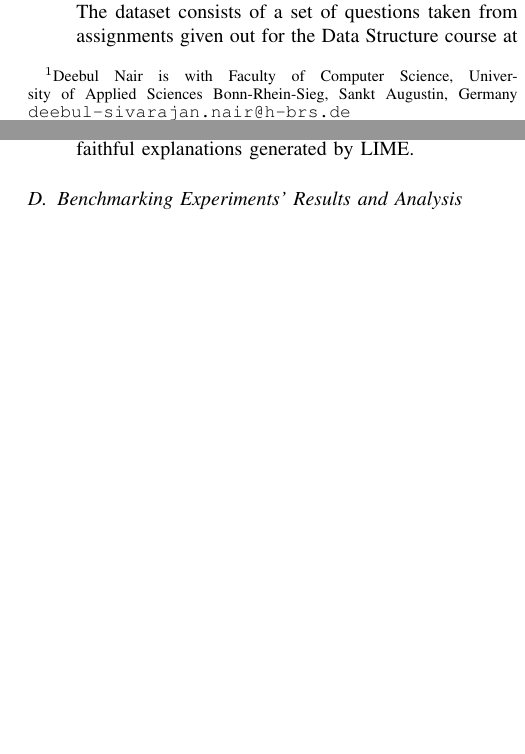
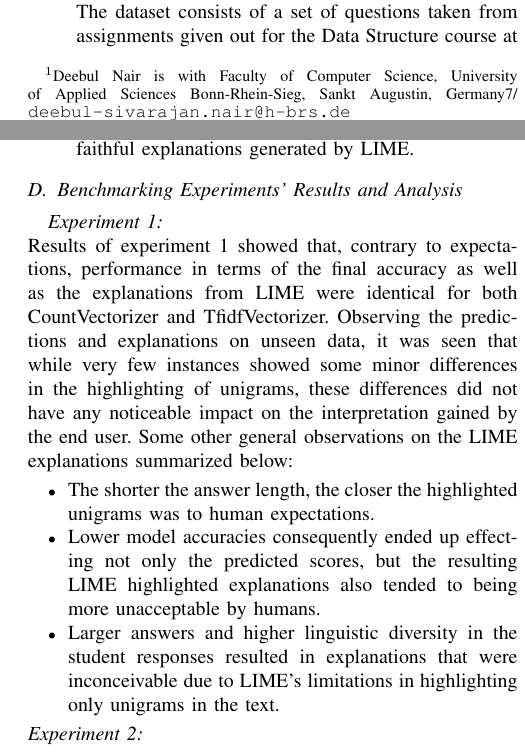
Before and after one commit to avarf/short_ans_grading_application, a LaTeX paper (paper/root.tex): two parts of the columns of pages 1 and 2 of 3 before the commit and two parts of the columns of pages 1 and 2 of 4 after it, joined at a grey line, cut so that both start at the same text, the shorter picture padded with empty space. Compiled offline with pdfLaTeX.

Commit message:
Paper updates

```diff
--- a/paper/root.tex
+++ b/paper/root.tex
@@ -40,7 +40,7 @@ Application of Model Interpretability Techniques for Short Answer Grading*
 \author{Ravikiran Bhat, Deebul Nair$^{1}$ and Paul G. Pl{\"o}ger$^{2}$% <-this % stops a space
 %\thanks{*This work was not supported by any organization}% <-this % stops a space
 \thanks{$^{1}$Deebul Nair is with Faculty of Computer Science,
-        University of Applied Sciences Bonn-Rhein-Sieg, Sankt Augustin, Germany
+        University of Applied Sciences Bonn-Rhein-Sieg, Sankt Augustin, Germany7/
         {\tt\small deebul-sivarajan.nair@h-brs.de}}%
 \thanks{$^{2}$Bernard D. Researcheris is the Vicedean of the Department of Computer Science, Autonomous Systems, University of Applied Sciences Bonn-Rhein-Sieg, Sankt Augustin, Germany
         {\tt\small paul.ploeger@h-brs.de}}%
@@ -104,8 +104,14 @@ In this experiment, we apply Shapley value explanations as the model-agnostic in
 introduced by Lundberg et al.[2] is used to visualize a global overview of the impact of the top k features on the model output. The goal of this experiment is to analyze the global interpretation obtained from SHAP and contrast it with the locally faithful explanations generated by LIME.
 \end{enumerate}
 \subsection{Benchmarking Experiments' Results and Analysis}
-
-
+\textit{Experiment 1:}\\
+Results of experiment 1 showed that, contrary to expectations, performance in terms of the final accuracy as well as the explanations from LIME were identical for both CountVectorizer and TfidfVectorizer. Observing the predictions and explanations on unseen data, it was seen that while very few instances showed some minor differences in the highlighting of unigrams, these differences did not have any noticeable impact on the interpretation gained by the end user. Some other general observations on the LIME explanations summarized below:
+\begin{itemize}
+\item The shorter the answer length, the closer the highlighted unigrams was to human expectations.
+\item Lower model accuracies consequently ended up effecting not only the predicted scores, but the resulting LIME highlighted explanations also tended to being more unacceptable by humans.
+\item Larger answers and higher linguistic diversity in the student responses resulted in explanations that were inconceivable due to LIME's limitations in highlighting only unigrams in the text.
+\end{itemize}
+\textit{Experiment 2:}\\
 \section{PROPOSED SOLUTION}
 
 The algorithm developed in this work was aimed with end goal of predicting and presenting student textual responses such that a human end user's understanding of the relation between the components of the current instance and the model's prediction of the score is enhanced in a way similar to the explanations given in LIME, but at the same time also attempting to address some of the limitations of LIME. LIME's restriction of indexing and highlighting only unigrams was observed to be insufficient in promoting the understanding of the human users given the diversity of student answers. Thus including words, we aim at phrases of a set length to be included  in the explanation generated by our algorithm. The second main goal that we aimed to achieve was to identify globally important features that can also be used to explain the local instance being predicted. While former research as well as the results of our prior experiments has shown that establishing globally faithful explanations that also maintains its importance in the local context is still a challenge[1], we attempt to strike a balance between the two by actively involving the human end users in the grading process.
```
Also changed, not shown: paper/root.pdf.
